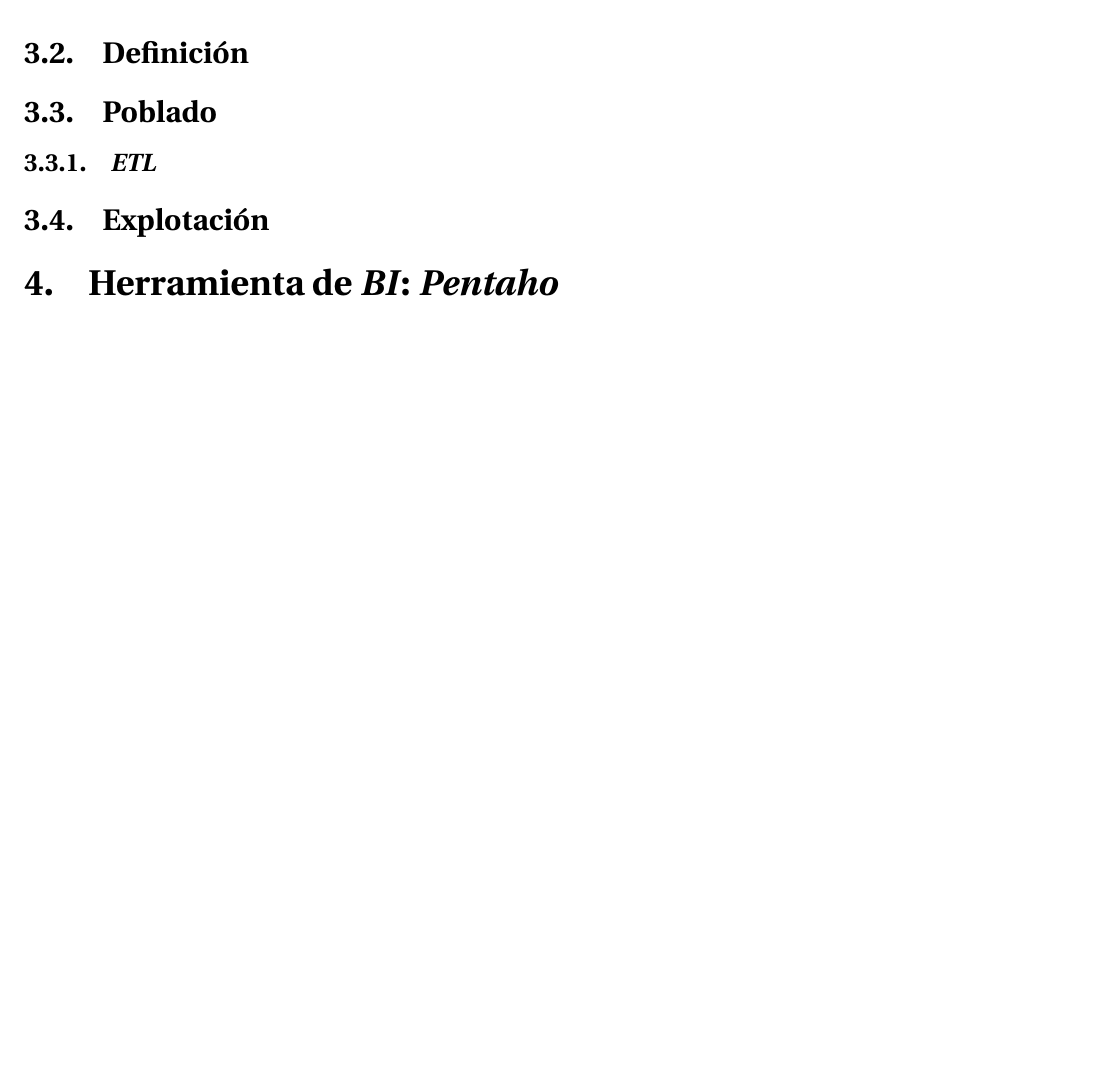
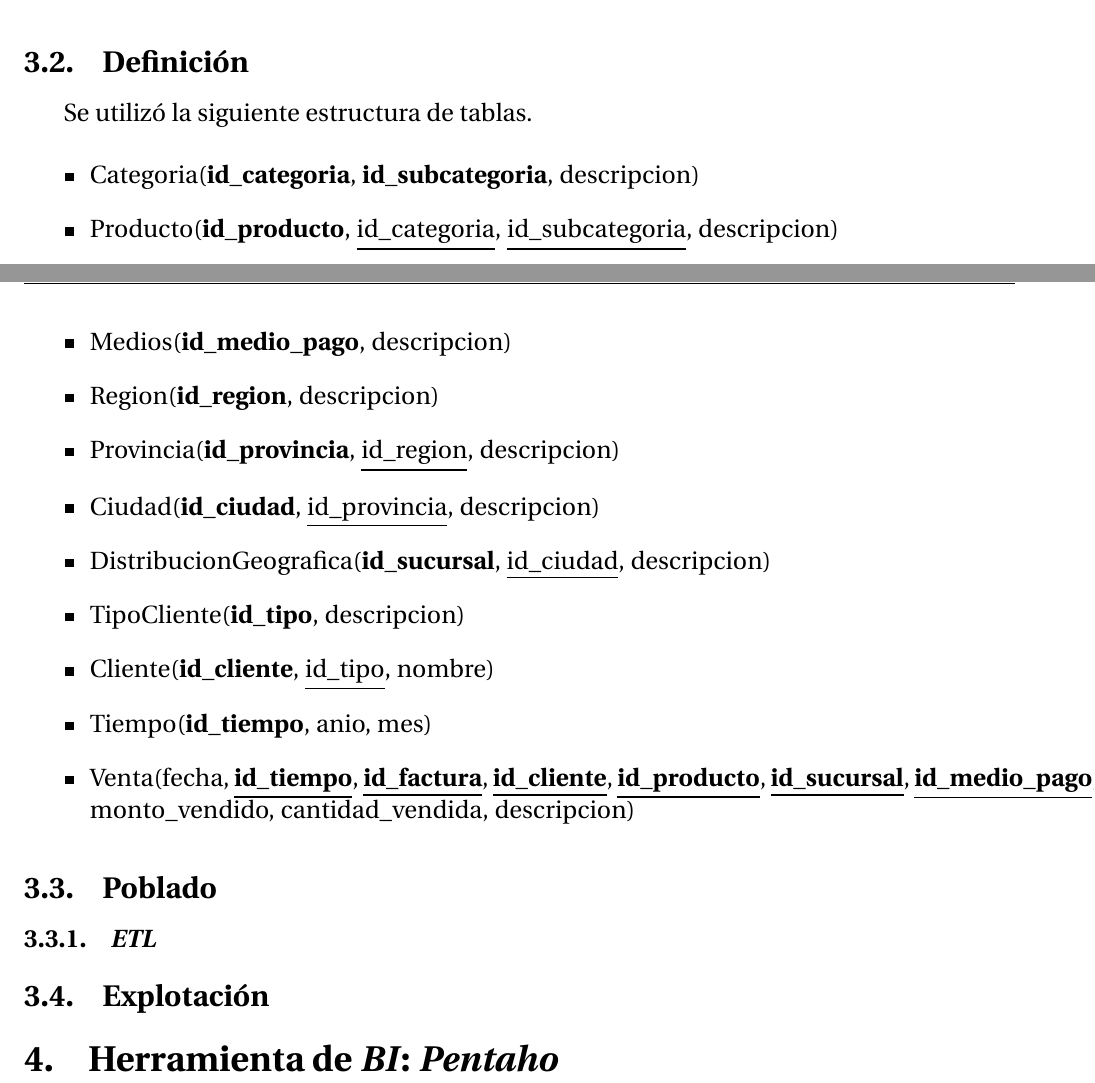
Before and after one commit to LucianoFromTrelew/datawarehouse-patsur, a LaTeX document (informe/informe.tex): part of page 9 of 10 before the commit and two parts of pages 8 and 9 of 10 after it, the two joined at a grey line, cut so that both start at the same text, the shorter picture padded with empty space. Compiled offline with pdfLaTeX.

Commit message:
Add table definitions for datawarehouse in informe

```diff
--- a/informe/informe.tex
+++ b/informe/informe.tex
@@ -212,7 +212,25 @@
 
 \subsection{Definición}
 
+Se utilizó la siguiente estructura de tablas.
+
+\begin{itemize}
+    \item Categoria(\textbf{id\_categoria}, \textbf{id\_subcategoria}, descripcion)
+    \item Producto(\textbf{id\_producto}, \underline{id\_categoria}, \underline{id\_subcategoria}, descripcion)
+    \item Medios(\textbf{id\_medio\_pago}, descripcion)
+    \item Region(\textbf{id\_region}, descripcion)
+    \item Provincia(\textbf{id\_provincia}, \underline{id\_region}, descripcion)
+    \item Ciudad(\textbf{id\_ciudad}, \underline{id\_provincia}, descripcion)
+    \item DistribucionGeografica(\textbf{id\_sucursal}, \underline{id\_ciudad}, descripcion)
+    \item TipoCliente(\textbf{id\_tipo}, descripcion)
+    \item Cliente(\textbf{id\_cliente}, \underline{id\_tipo}, nombre)
+    \item Tiempo(\textbf{id\_tiempo}, anio, mes)
+    \item Venta(fecha, \underline{\textbf{id\_tiempo}}, \underline{\textbf{id\_factura}}, \underline{\textbf{id\_cliente}}, \underline{\textbf{id\_producto}}, \underline{\textbf{id\_sucursal}}, \underline{\textbf{id\_medio\_pago}}, monto\_vendido, cantidad\_vendida, descripcion)
+\end{itemize}
+
 \subsection{Poblado}
+
+
 
 \subsubsection{\emph{ETL}}
 
```
